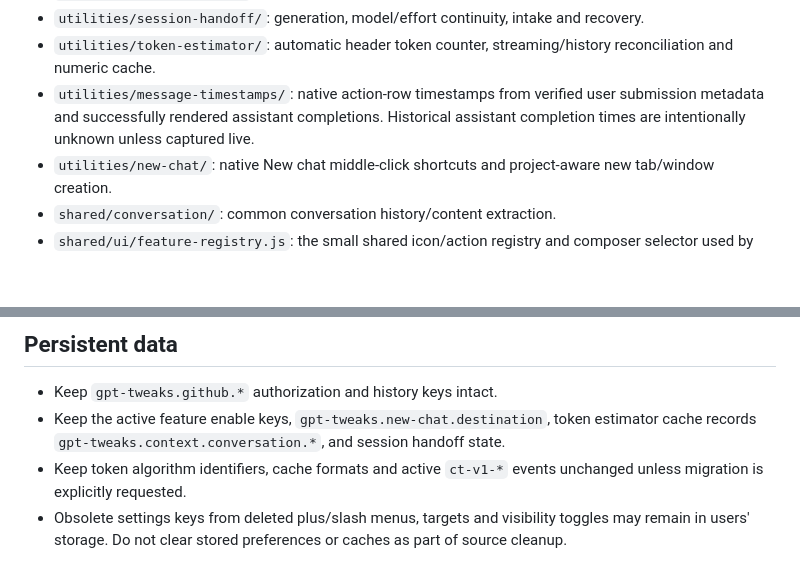
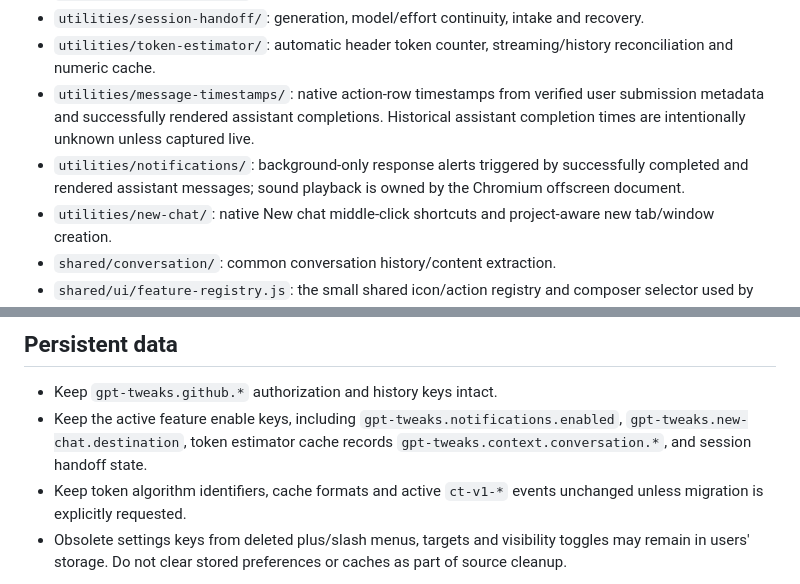
Before and after one commit to jacoblockett/gpt-tweaks, a Markdown page: AGENTS.md, 2 parts joined by grey strips. Drawn GitHub-style; blank space fills up the shorter version.

Commit message:
Document notification module and persistent setting

```diff
--- a/AGENTS.md
+++ b/AGENTS.md
@@ -12,6 +12,7 @@
 - `utilities/session-handoff/`: generation, model/effort continuity, intake and recovery.
 - `utilities/token-estimator/`: automatic header token counter, streaming/history reconciliation and numeric cache.
 - `utilities/message-timestamps/`: native action-row timestamps from verified user submission metadata and successfully rendered assistant completions. Historical assistant completion times are intentionally unknown unless captured live.
+- `utilities/notifications/`: background-only response alerts triggered by successfully completed and rendered assistant messages; sound playback is owned by the Chromium offscreen document.
 - `utilities/new-chat/`: native New chat middle-click shortcuts and project-aware new tab/window creation.
 - `shared/conversation/`: common conversation history/content extraction.
 - `shared/ui/feature-registry.js`: the small shared icon/action registry and composer selector used by the header.
@@ -32,7 +33,7 @@
 ## Persistent data
 
 - Keep `gpt-tweaks.github.*` authorization and history keys intact.
-- Keep the active feature enable keys, `gpt-tweaks.new-chat.destination`, token estimator cache records `gpt-tweaks.context.conversation.*`, and session handoff state.
+- Keep the active feature enable keys, including `gpt-tweaks.notifications.enabled`, `gpt-tweaks.new-chat.destination`, token estimator cache records `gpt-tweaks.context.conversation.*`, and session handoff state.
 - Keep token algorithm identifiers, cache formats and active `ct-v1-*` events unchanged unless migration is explicitly requested.
 - Obsolete settings keys from deleted plus/slash menus, targets and visibility toggles may remain in users' storage. Do not clear stored preferences or caches as part of source cleanup.
 
```
